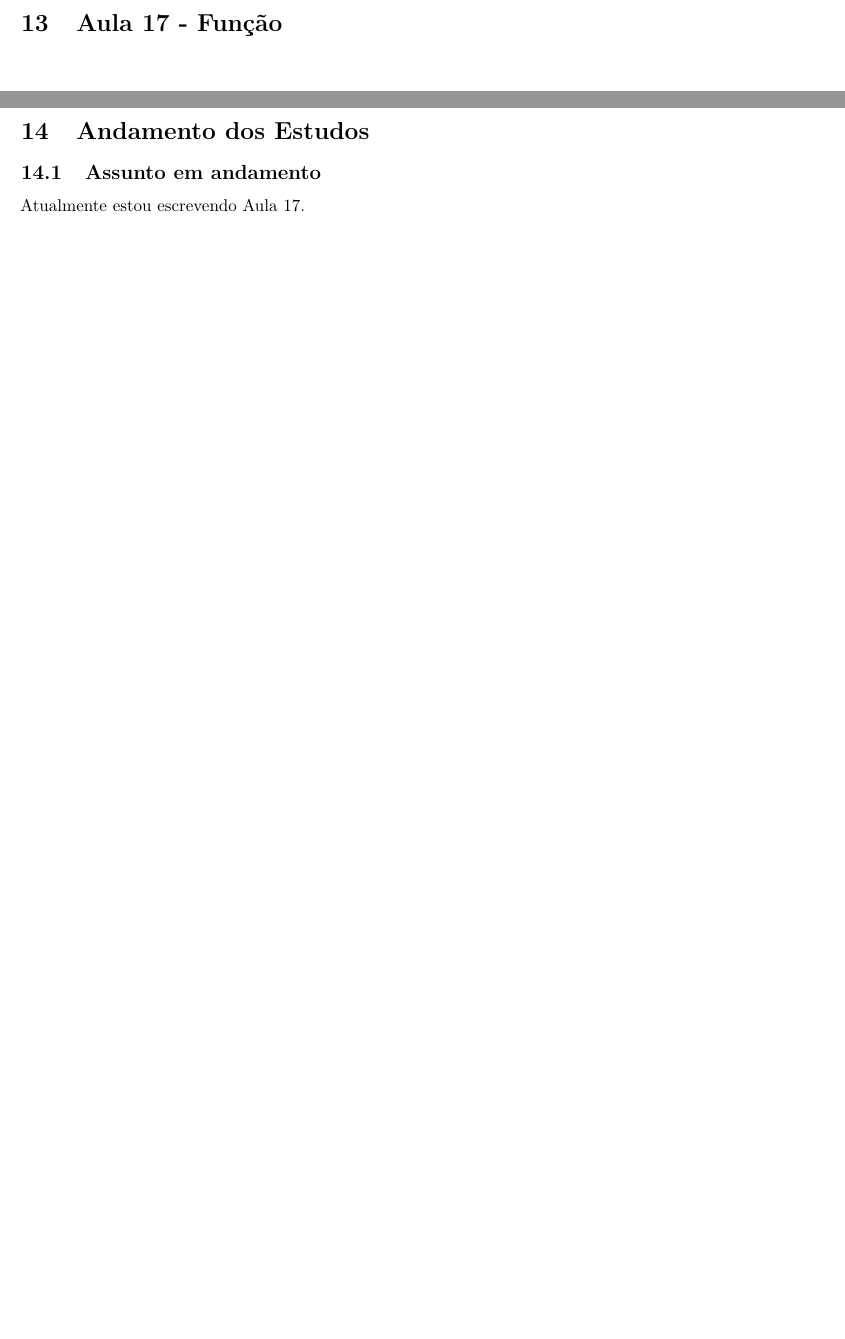
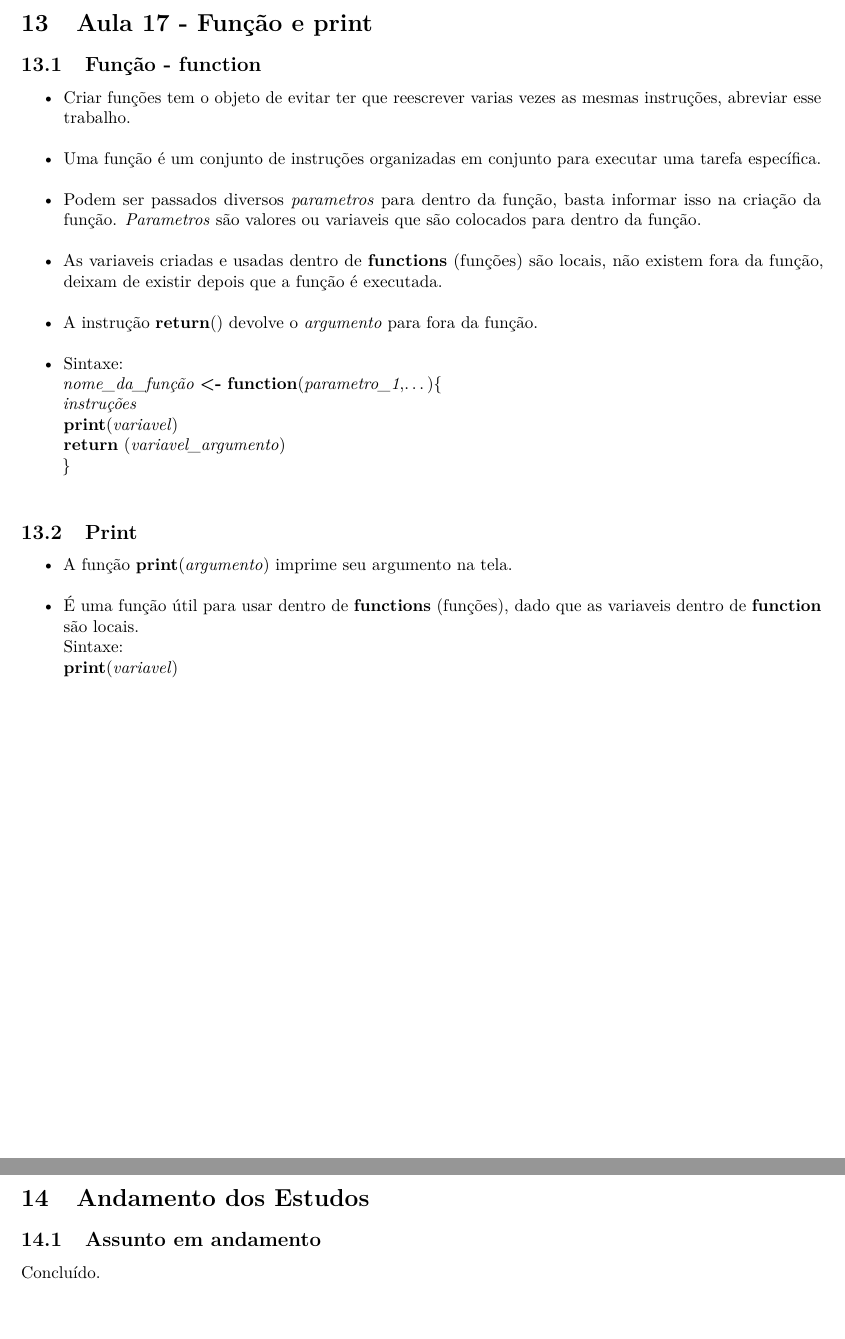
Before and after one commit to seperool/basic_study_of_R, an R Markdown document (Readme.rmd): two parts of pages 20 and 21 of 21, joined at a grey line, cut so that both start at the same text, the shorter picture padded with empty space. The pictures show the output file Readme.pdf that the author committed with the source.

Commit message:
atualização 28/5/22 - functions

```diff
--- a/Readme.rmd
+++ b/Readme.rmd
@@ -435,7 +435,26 @@ tabela2
 
 \newpage
 
-# Aula 17 - Função
+# Aula 17 - Função e print
+
+## Função - **function**
+- Criar funções tem o objeto de evitar ter que reescrever varias vezes as mesmas instruções, abreviar esse trabalho.\
+- Uma função é um conjunto de instruções organizadas em conjunto para executar uma tarefa específica.\
+- Podem ser passados diversos *parametros* para dentro da função, basta informar isso na criação da função. *Parametros* são valores ou variaveis que são colocados para dentro da função.\
+- As variaveis criadas e usadas dentro de **functions** (funções) são locais, não existem fora da função, deixam de existir depois que a função é executada.\
+- A instrução **return**() devolve o *argumento* para fora da função.\
+- Sintaxe:\
+  *nome_da_função* **<-** **function**(*parametro_1*,...){\
+  *instruções*\
+  **print**(*variavel*)\
+  **return** (*variavel_argumento*)\
+  }\
+
+## Print
+- A função **print**(*argumento*) imprime seu argumento na tela.\
+- É uma função útil para usar dentro de **functions** (funções), dado que as variaveis dentro de **function** são locais.\
+Sintaxe:\
+**print**(*variavel*)\
 
 \newpage
 
@@ -443,4 +462,4 @@ tabela2
 
 ## Assunto em andamento
 
-Atualmente estou escrevendo Aula 17.\
+Concluído.\
```
Also changed, not shown: Readme.md, Readme.pdf, Readme.rmd (18 more changed lines), 2 other files.
